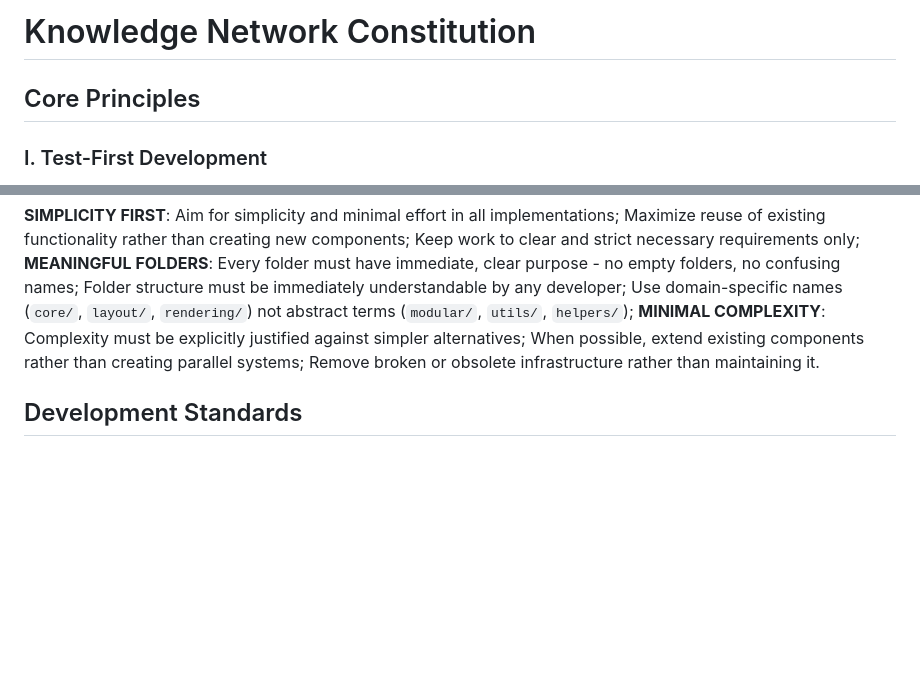
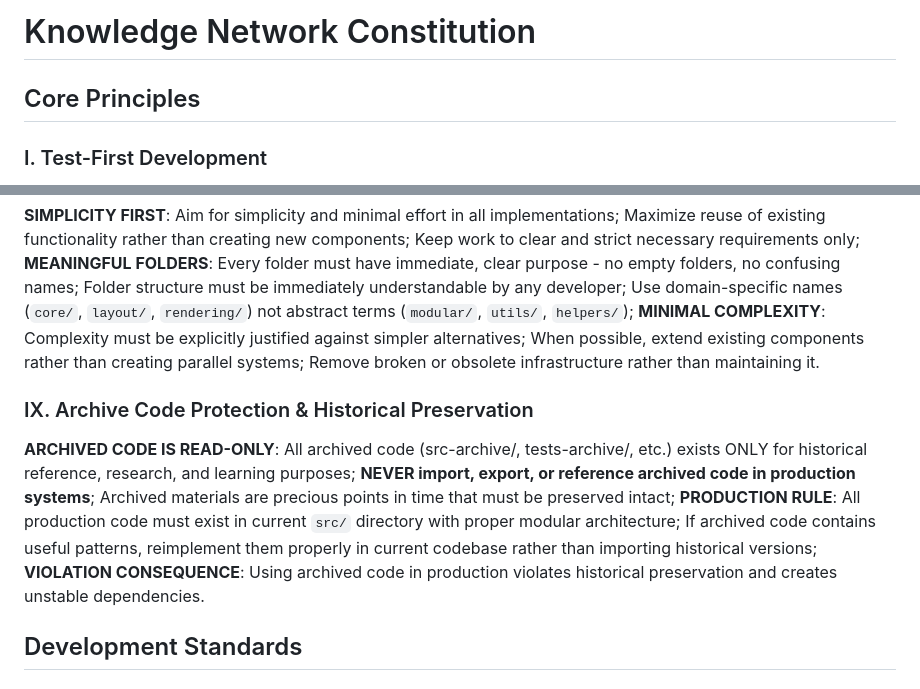
Before and after one commit to AIGeekSquad/knowledge-network, a Markdown page: .specify/memory/constitution.md, 2 parts joined by grey strips. Rendered like a GitHub page; blank space fills up the shorter version.

Commit message:
Adds archive code protection principle
Introduces a new principle to the Knowledge Network Constitution, emphasizing the importance of read-only access for archived code.

This prevents accidental usage of historical code in production, preserving it for research and learning purposes.

Updates constitution version to 1.4.0.

```diff
--- a/.specify/memory/constitution.md
+++ b/.specify/memory/constitution.md
@@ -1,11 +1,11 @@
 <!--
 Sync Impact Report:
-- Version: 1.2.0 → 1.3.0 (MINOR: Added Structural Simplicity principle)
-- Added: Principle VIII (Structural Simplicity & Meaningful Organization)
-- Modified: Principle II (Enhanced folder naming guidance)
-- Key Learning: Implementation revealed critical need for clear folder structure and minimal complexity
-- Impact: All future development must follow clear naming and structural simplicity
-- Date: 2025-11-15
+- Version: 1.3.0 → 1.4.0 (MINOR: Added Archive Code Protection principle)
+- Added: Principle IX (Archive Code Protection & Historical Preservation)
+- Modified: None (new principle addition)
+- Key Learning: Archive/historical code MUST never be used in production - read-only for research
+- Impact: All future development must respect archived code as precious historical points
+- Date: 2025-11-16
 -->
 
 # Knowledge Network Constitution
@@ -36,6 +36,9 @@ All project files belong in monorepo structure; Use `packages/knowledge-network/
 ### VIII. Structural Simplicity & Meaningful Organization
 **SIMPLICITY FIRST**: Aim for simplicity and minimal effort in all implementations; Maximize reuse of existing functionality rather than creating new components; Keep work to clear and strict necessary requirements only; **MEANINGFUL FOLDERS**: Every folder must have immediate, clear purpose - no empty folders, no confusing names; Folder structure must be immediately understandable by any developer; Use domain-specific names (`core/`, `layout/`, `rendering/`) not abstract terms (`modular/`, `utils/`, `helpers/`); **MINIMAL COMPLEXITY**: Complexity must be explicitly justified against simpler alternatives; When possible, extend existing components rather than creating parallel systems; Remove broken or obsolete infrastructure rather than maintaining it.
 
+### IX. Archive Code Protection & Historical Preservation
+**ARCHIVED CODE IS READ-ONLY**: All archived code (src-archive/, tests-archive/, etc.) exists ONLY for historical reference, research, and learning purposes; **NEVER import, export, or reference archived code in production systems**; Archived materials are precious points in time that must be preserved intact; **PRODUCTION RULE**: All production code must exist in current `src/` directory with proper modular architecture; If archived code contains useful patterns, reimplement them properly in current codebase rather than importing historical versions; **VIOLATION CONSEQUENCE**: Using archived code in production violates historical preservation and creates unstable dependencies.
+
 ## Development Standards
 
 ### Single Working Demo Policy
```
Also changed, not shown: other parts of .specify/memory/constitution.md (+1 -1 lines).
